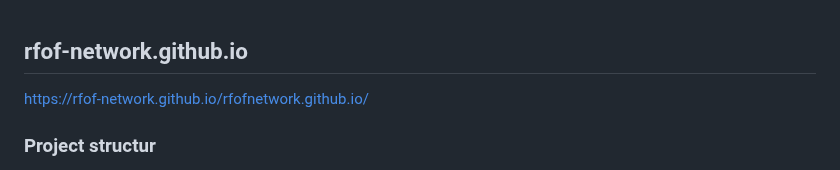
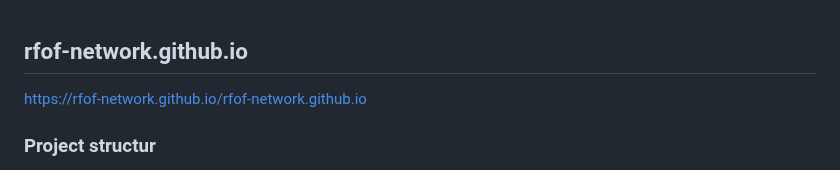
Before and after one commit to RFOF-NETWORK/rfof-network.org, a Markdown page: README.md, the part around the change. Rendered like a GitHub page.

Commit message:
Update README.md
Signed-off-by: rfof-network.org <176731182+RFOF-NETWORK@users.noreply.github.com>

```diff
--- a/README.md
+++ b/README.md
@@ -1,5 +1,5 @@
 ## rfof-network.github.io
-https://rfof-network.github.io/rfofnetwork.github.io/
+https://rfof-network.github.io/rfof-network.github.io
 ### Project structur
 
 project-root/
```
